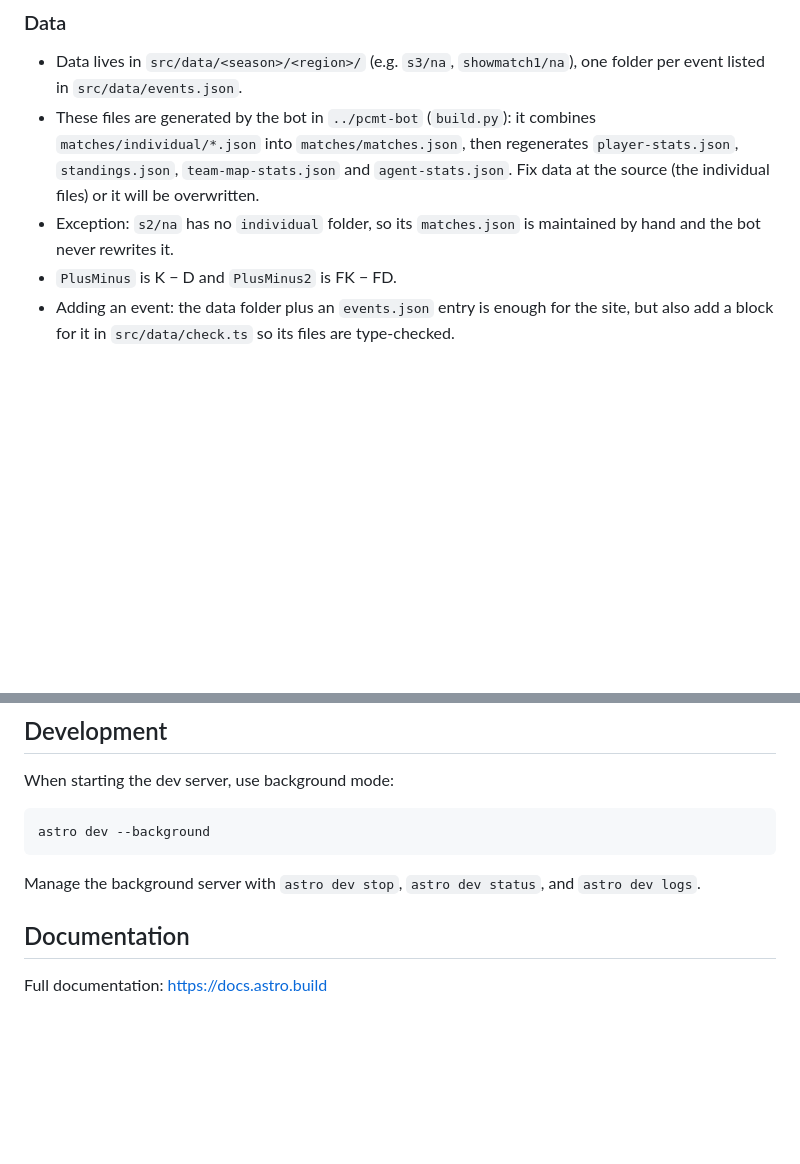
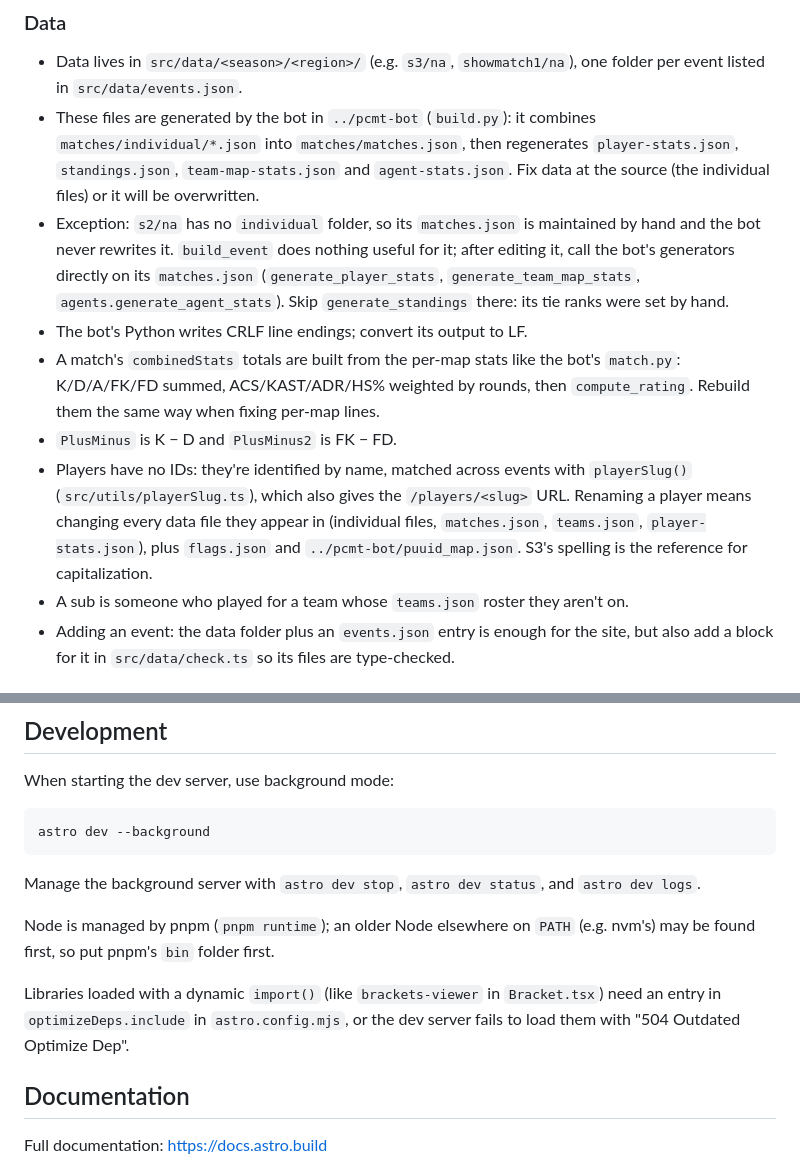
Before and after one commit to PlatChatMembersTourney/pcmt2, a Markdown page: CLAUDE.md, 2 parts joined by grey strips. Rendered like a GitHub page; blank space fills up the shorter version.

Commit message:
update claude instructions

```diff
--- a/CLAUDE.md
+++ b/CLAUDE.md
@@ -6,8 +6,12 @@ Stats site for the PCMT (Plat Chat Members Tournament), a community Valorant tou
 
 - Data lives in `src/data/<season>/<region>/` (e.g. `s3/na`, `showmatch1/na`), one folder per event listed in `src/data/events.json`.
 - These files are generated by the bot in `../pcmt-bot` (`build.py`): it combines `matches/individual/*.json` into `matches/matches.json`, then regenerates `player-stats.json`, `standings.json`, `team-map-stats.json` and `agent-stats.json`. Fix data at the source (the individual files) or it will be overwritten.
-- Exception: `s2/na` has no `individual` folder, so its `matches.json` is maintained by hand and the bot never rewrites it.
+- Exception: `s2/na` has no `individual` folder, so its `matches.json` is maintained by hand and the bot never rewrites it. `build_event` does nothing useful for it; after editing it, call the bot's generators directly on its `matches.json` (`generate_player_stats`, `generate_team_map_stats`, `agents.generate_agent_stats`). Skip `generate_standings` there: its tie ranks were set by hand.
+- The bot's Python writes CRLF line endings; convert its output to LF.
+- A match's `combinedStats` totals are built from the per-map stats like the bot's `match.py`: K/D/A/FK/FD summed, ACS/KAST/ADR/HS% weighted by rounds, then `compute_rating`. Rebuild them the same way when fixing per-map lines.
 - `PlusMinus` is K − D and `PlusMinus2` is FK − FD.
+- Players have no IDs: they're identified by name, matched across events with `playerSlug()` (`src/utils/playerSlug.ts`), which also gives the `/players/<slug>` URL. Renaming a player means changing every data file they appear in (individual files, `matches.json`, `teams.json`, `player-stats.json`), plus `flags.json` and `../pcmt-bot/puuid_map.json`. S3's spelling is the reference for capitalization.
+- A sub is someone who played for a team whose `teams.json` roster they aren't on.
 - Adding an event: the data folder plus an `events.json` entry is enough for the site, but also add a block for it in `src/data/check.ts` so its files are type-checked.
 
 ### Conventions
@@ -34,6 +38,10 @@ astro dev --background
 
 Manage the background server with `astro dev stop`, `astro dev status`, and `astro dev logs`.
 
+Node is managed by pnpm (`pnpm runtime`); an older Node elsewhere on `PATH` (e.g. nvm's) may be found first, so put pnpm's `bin` folder first.
+
+Libraries loaded with a dynamic `import()` (like `brackets-viewer` in `Bracket.tsx`) need an entry in `optimizeDeps.include` in `astro.config.mjs`, or the dev server fails to load them with "504 Outdated Optimize Dep".
+
 ## Documentation
 
 Full documentation: https://docs.astro.build
```
